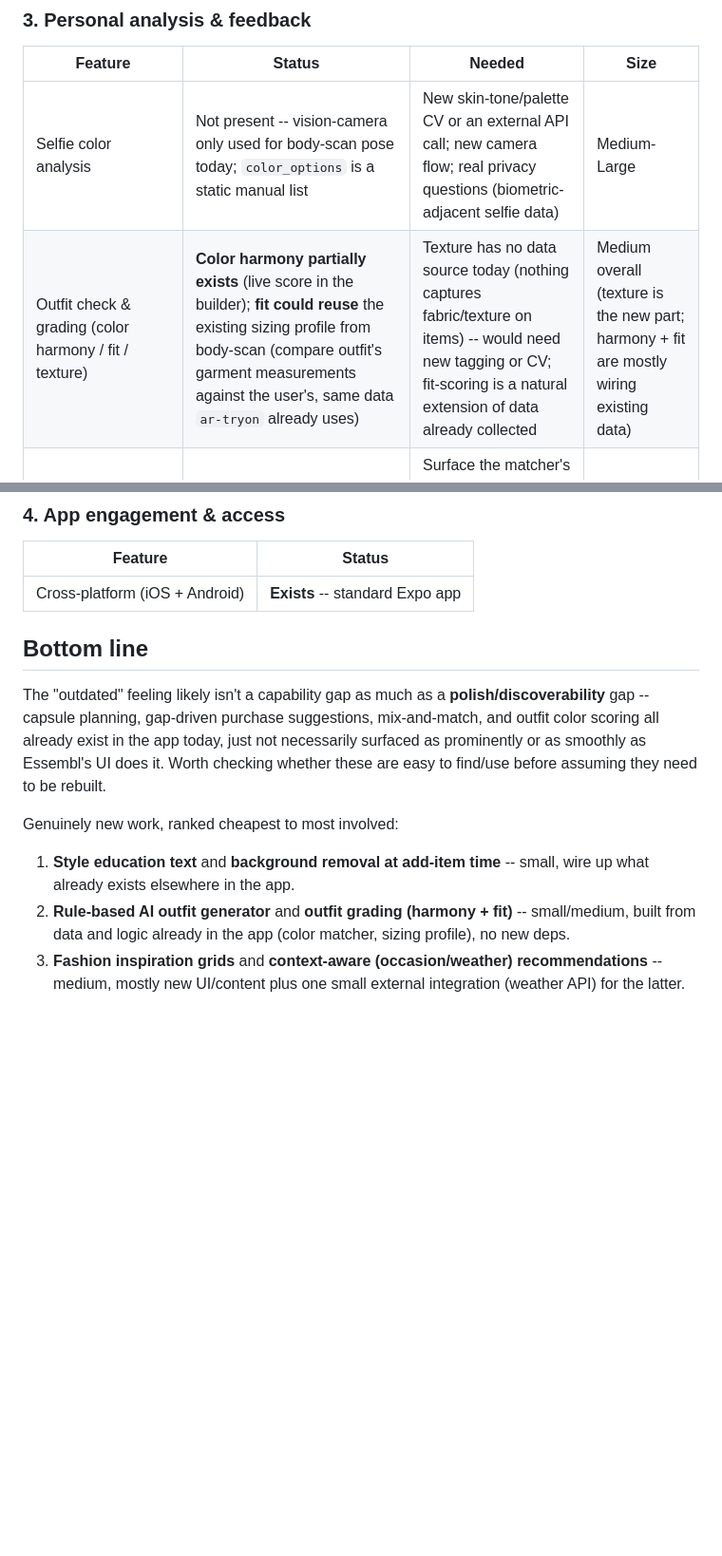
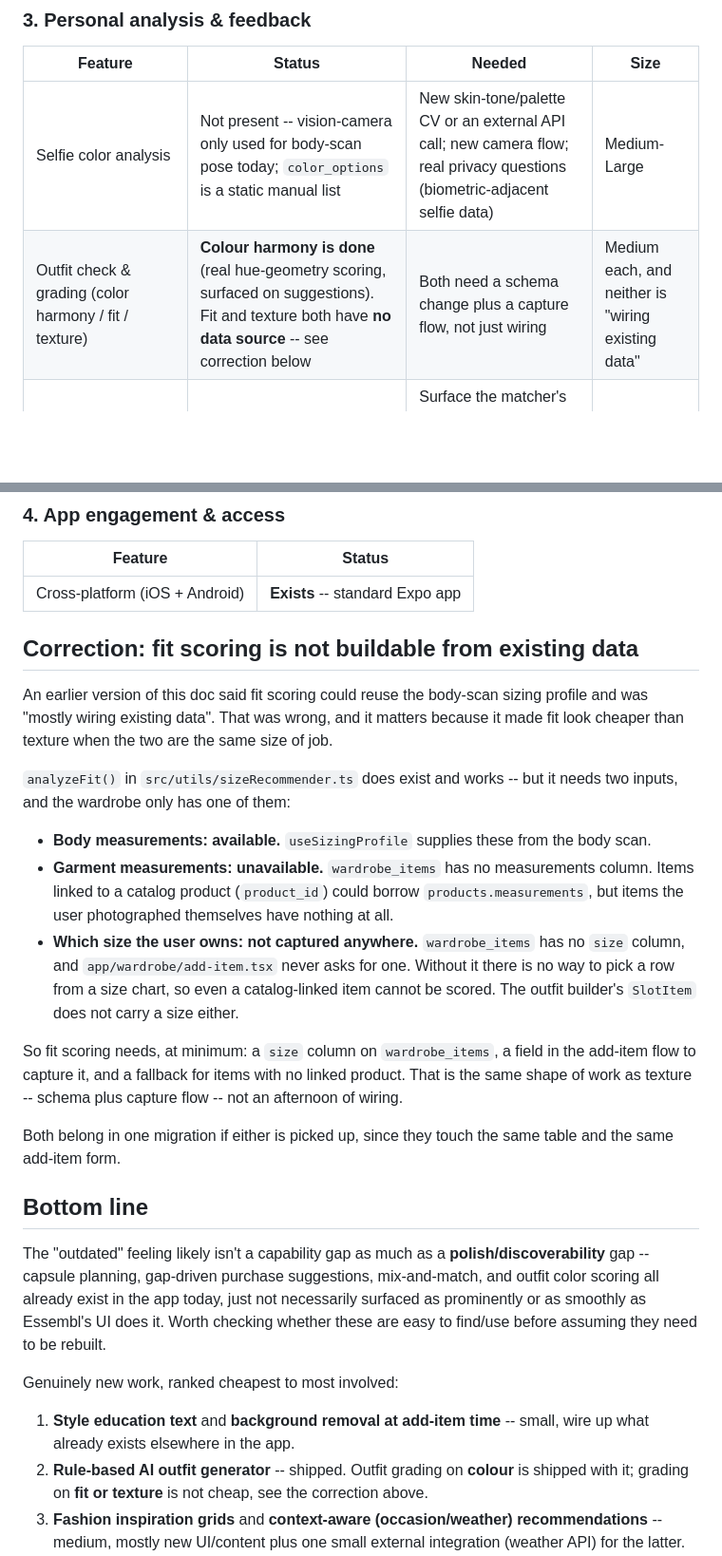
Before and after one commit to carvele/jezsy-mobile-app, a Markdown page: docs/essembl-wardrobe-gap-scoping.md, 2 parts joined by grey strips. Shown at 95% size. Rendered like a GitHub page; blank space fills up the shorter version.

Commit message:
docs: correct the fit-scoring assessment
The scoping doc said fit grading could reuse the body-scan sizing
profile and was mostly wiring existing data. That was wrong.

analyzeFit() needs body measurements and garment measurements, and needs
to know which size the user actually owns. Only the first exists.
wardrobe_items has no size column and add-item never asks for one, so
even an item linked to a catalog product cannot be matched to a row in
its size chart. Self-photographed items have no measurements at all.

Fit is therefore the same shape of work as texture -- schema change plus
a capture flow -- not an afternoon of wiring. Recorded so the next
person does not scope it as cheap.

```diff
--- a/docs/essembl-wardrobe-gap-scoping.md
+++ b/docs/essembl-wardrobe-gap-scoping.md
@@ -59,7 +59,7 @@ Research only, no code changes.
 | Feature | Status | Needed | Size |
 |---|---|---|---|
 | Selfie color analysis | Not present -- vision-camera only used for body-scan pose today; `color_options` is a static manual list | New skin-tone/palette CV or an external API call; new camera flow; real privacy questions (biometric-adjacent selfie data) | Medium-Large |
-| Outfit check & grading (color harmony / fit / texture) | **Color harmony partially exists** (live score in the builder); **fit could reuse** the existing sizing profile from body-scan (compare outfit's garment measurements against the user's, same data `ar-tryon` already uses) | Texture has no data source today (nothing captures fabric/texture on items) -- would need new tagging or CV; fit-scoring is a natural extension of data already collected | Medium overall (texture is the new part; harmony + fit are mostly wiring existing data) |
+| Outfit check & grading (color harmony / fit / texture) | **Colour harmony is done** (real hue-geometry scoring, surfaced on suggestions). Fit and texture both have **no data source** -- see correction below | Both need a schema change plus a capture flow, not just wiring | Medium each, and neither is "wiring existing data" |
 | Style education (explain AI pairings) | Not present as UI, but the rule-based matcher already has explicit, nameable rules (e.g. "complementary colors," "neutral base") | Surface the matcher's own rule outcome as explanatory text -- cheap because the logic is already deterministic and inspectable, unlike a black-box model | Small |
 | Purchase recommendations | **Exists** (`GapAnalysis.tsx` "Shop {X}s" -> catalog) | -- | Done |
 
@@ -68,6 +68,31 @@ Research only, no code changes.
 | Feature | Status |
 |---|---|
 | Cross-platform (iOS + Android) | **Exists** -- standard Expo app |
+
+## Correction: fit scoring is not buildable from existing data
+
+An earlier version of this doc said fit scoring could reuse the body-scan sizing profile and was
+"mostly wiring existing data". That was wrong, and it matters because it made fit look cheaper
+than texture when the two are the same size of job.
+
+`analyzeFit()` in `src/utils/sizeRecommender.ts` does exist and works -- but it needs two inputs,
+and the wardrobe only has one of them:
+
+- **Body measurements: available.** `useSizingProfile` supplies these from the body scan.
+- **Garment measurements: unavailable.** `wardrobe_items` has no measurements column. Items
+  linked to a catalog product (`product_id`) could borrow `products.measurements`, but items the
+  user photographed themselves have nothing at all.
+- **Which size the user owns: not captured anywhere.** `wardrobe_items` has no `size` column, and
+  `app/wardrobe/add-item.tsx` never asks for one. Without it there is no way to pick a row from a
+  size chart, so even a catalog-linked item cannot be scored. The outfit builder's `SlotItem`
+  does not carry a size either.
+
+So fit scoring needs, at minimum: a `size` column on `wardrobe_items`, a field in the add-item
+flow to capture it, and a fallback for items with no linked product. That is the same shape of
+work as texture -- schema plus capture flow -- not an afternoon of wiring.
+
+Both belong in one migration if either is picked up, since they touch the same table and the same
+add-item form.
 
 ## Bottom line
 
@@ -80,8 +105,8 @@ to be rebuilt.
 Genuinely new work, ranked cheapest to most involved:
 1. **Style education text** and **background removal at add-item time** -- small, wire up what
    already exists elsewhere in the app.
-2. **Rule-based AI outfit generator** and **outfit grading (harmony + fit)** -- small/medium,
-   built from data and logic already in the app (color matcher, sizing profile), no new deps.
+2. **Rule-based AI outfit generator** -- shipped. Outfit grading on **colour** is shipped with it;
+   grading on **fit or texture** is not cheap, see the correction above.
 3. **Fashion inspiration grids** and **context-aware (occasion/weather) recommendations** --
    medium, mostly new UI/content plus one small external integration (weather API) for the latter.
 4. **Selfie color analysis** and **magic multi-item upload** -- the two features needing
```
